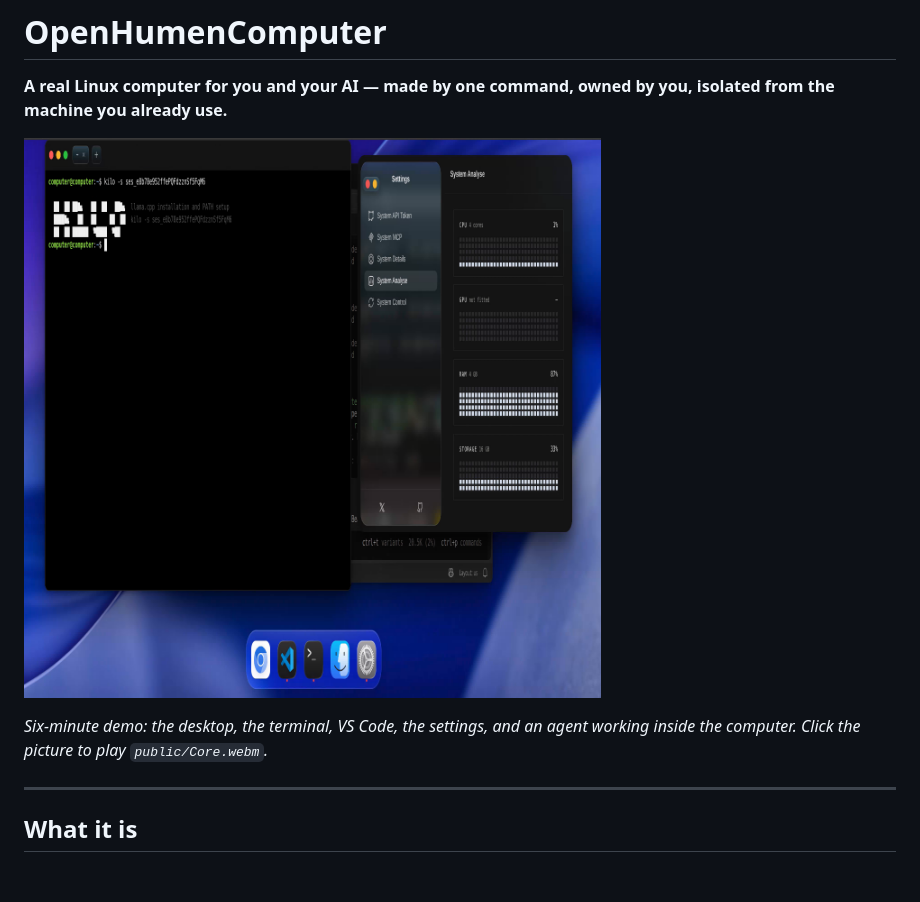
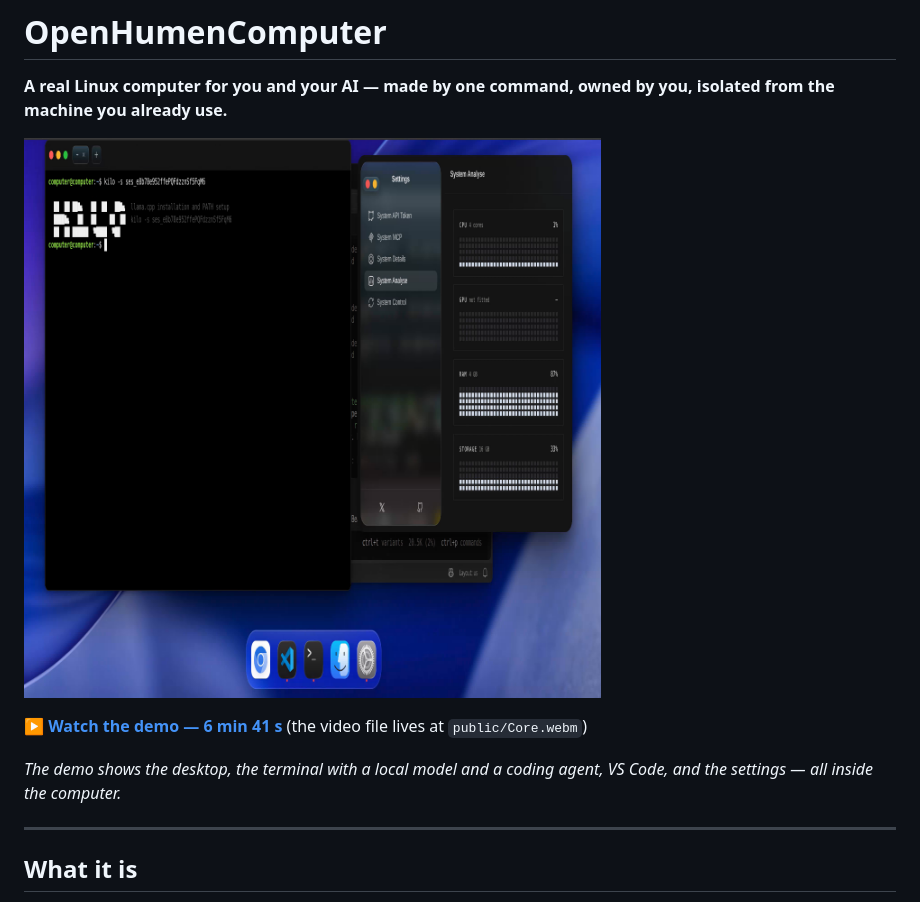
Before and after one commit to nextceo-yeasinarafat/OpenAgentHumenComputer, a Markdown page: README.md, the part around one of its changes. Rendered like a GitHub page; blank space fills up the shorter version.

Commit message:
OpenAgentHumenComputer-EighteenthCommit

```diff
--- a/README.md
+++ b/README.md
@@ -6,5 +6,7 @@
 
-*Six-minute demo: the desktop, the terminal, VS Code, the settings, and an agent working inside the computer. Click the picture to play `public/Core.webm`.*
+▶ **[Watch the demo — 6 min 41 s](public/Core.webm)** (the video file lives at `public/Core.webm`)
+
+*The demo shows the desktop, the terminal with a local model and a coding agent, VS Code, and the settings — all inside the computer.*
 
 ---
 
```
Also changed, not shown: other parts of README.md (+1 -1 lines).
